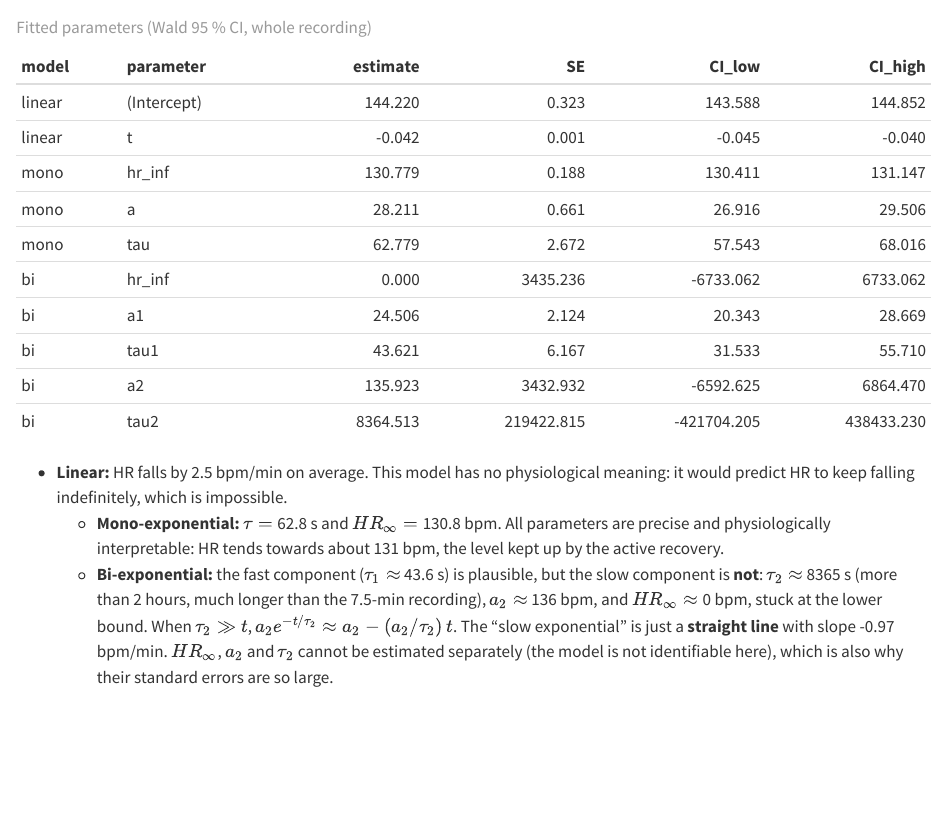
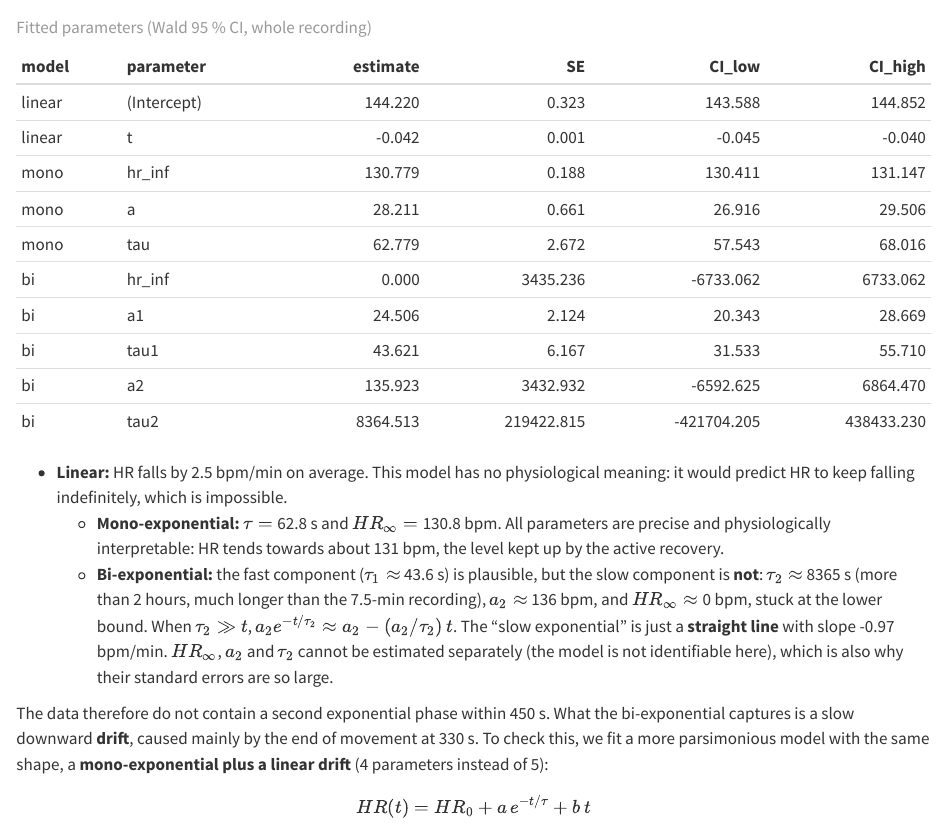
Before and after one commit to jenniferhoumard/IEAP-Series04-Rstudio, a Quarto document (sections/04_recovery_7m30s.qmd): the page in a window 1100 px wide, from 5790 px down. Rendered offline with R 4.5, knitr and Pandoc in place of Quarto, with nearby package versions; common packages that the code uses without loading them are loaded.

Commit message:
Explain recovery drift with simpler model
Clarify that the data do not show a second exponential phase and introduce a mono-exponential model with linear drift.

```diff
--- a/sections/04_recovery_7m30s.qmd
+++ b/sections/04_recovery_7m30s.qmd
@@ -254,3 +254,11 @@ imap(compact(r7_models), r7_param_table) |>
   bpm/min. $HR_\infty$, $a_2$ and $\tau_2$ cannot be estimated separately (the
   model is not identifiable here), which is also why their standard errors are
   so large.
+
+The data therefore do not contain a second exponential phase within 450 s. What
+the bi-exponential captures is a slow downward **drift**, caused mainly by the
+end of movement at 330 s. To check this, we fit a more parsimonious model with
+the same shape, a **mono-exponential plus a linear drift** (4 parameters instead
+of 5):
+
+$$HR(t) = HR_0 + a\,e^{-t/\tau} + b\,t$$
```
